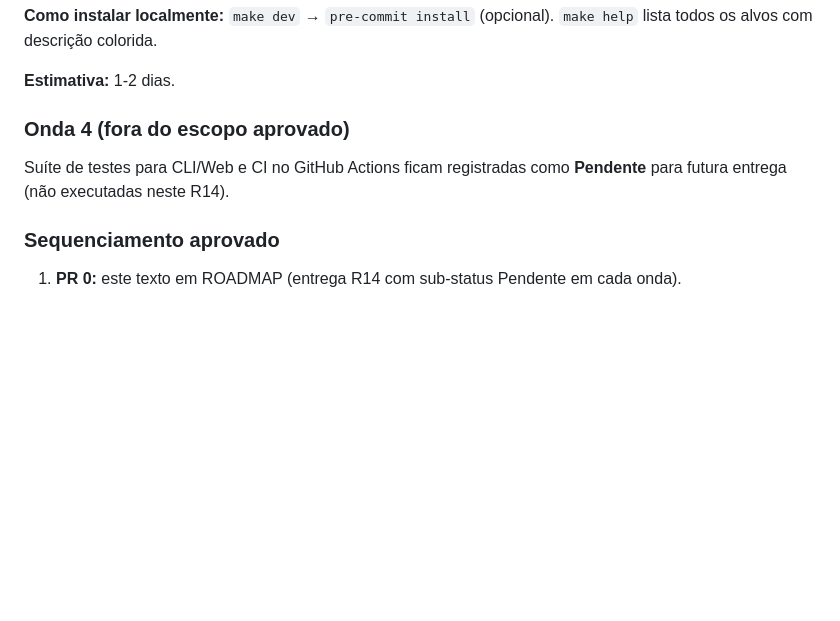
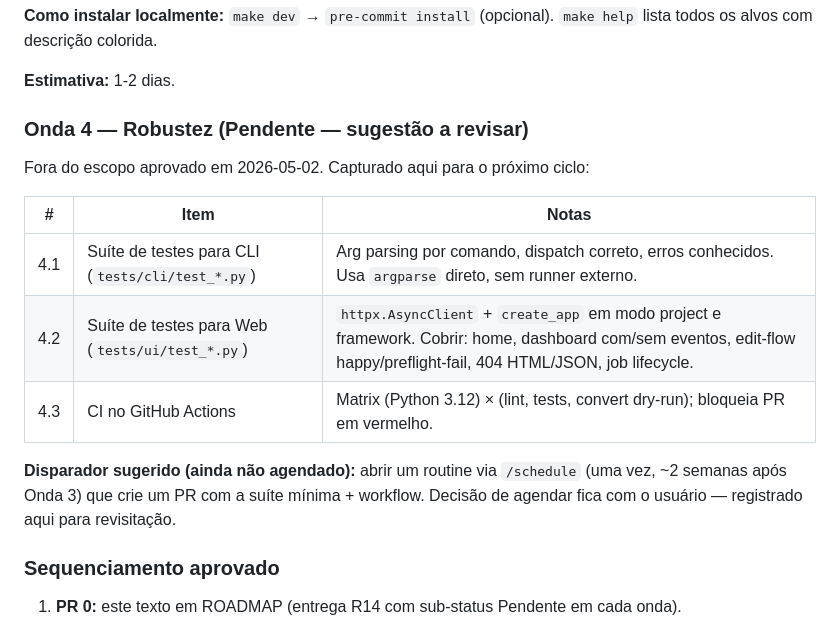
Before and after one commit to johnt1000/orquestrum, a Markdown page: docs/governance/ROADMAP.md, the part around the change. Drawn GitHub-style; blank space fills up the shorter version.

Commit message:
docs(roadmap): capture R14 Onda 4 as a reviewable suggestion
Replace the placeholder note with an explicit table of the 3 deferred
items (CLI tests, Web tests, GitHub Actions matrix) plus a "trigger
suggestion" line pointing at /schedule. Not scheduled per user
request — they want to revisit before committing to a cadence.

Co-Authored-By: Claude Opus 4.7 <noreply@anthropic.com>

```diff
--- a/docs/governance/ROADMAP.md
+++ b/docs/governance/ROADMAP.md
@@ -527,9 +527,17 @@ Onboarding:
 
 **Estimativa:** 1-2 dias.
 
-### Onda 4 (fora do escopo aprovado)
+### Onda 4 — Robustez (Pendente — sugestão a revisar)
 
-Suíte de testes para CLI/Web e CI no GitHub Actions ficam registradas como **Pendente** para futura entrega (não executadas neste R14).
+Fora do escopo aprovado em 2026-05-02. Capturado aqui para o próximo ciclo:
+
+| # | Item | Notas |
+|---|------|-------|
+| 4.1 | Suíte de testes para CLI (`tests/cli/test_*.py`) | Arg parsing por comando, dispatch correto, erros conhecidos. Usa `argparse` direto, sem runner externo. |
+| 4.2 | Suíte de testes para Web (`tests/ui/test_*.py`) | `httpx.AsyncClient` + `create_app` em modo project e framework. Cobrir: home, dashboard com/sem eventos, edit-flow happy/preflight-fail, 404 HTML/JSON, job lifecycle. |
+| 4.3 | CI no GitHub Actions | Matrix (Python 3.12) × (lint, tests, convert dry-run); bloqueia PR em vermelho. |
+
+**Disparador sugerido (ainda não agendado):** abrir um routine via `/schedule` (uma vez, ~2 semanas após Onda 3) que crie um PR com a suíte mínima + workflow. Decisão de agendar fica com o usuário — registrado aqui para revisitação.
 
 ### Sequenciamento aprovado
 
```
